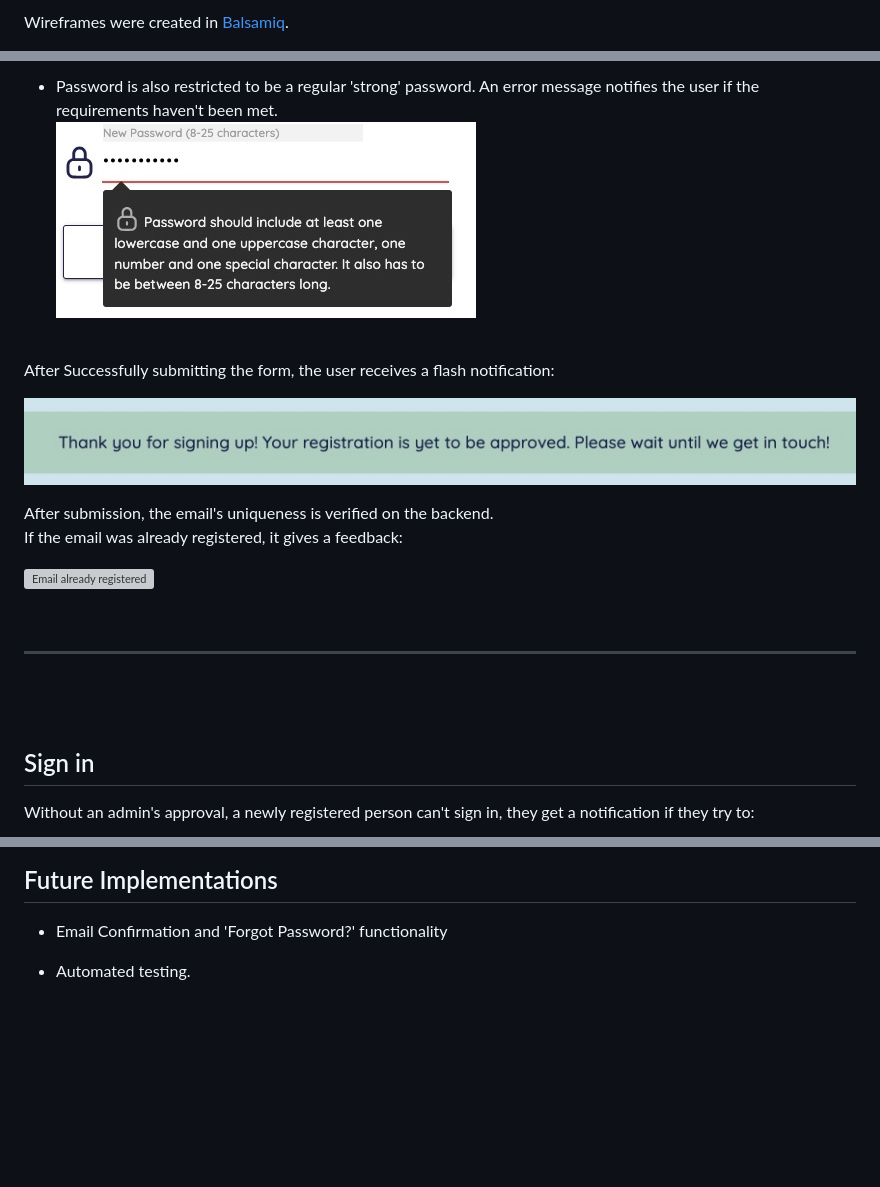
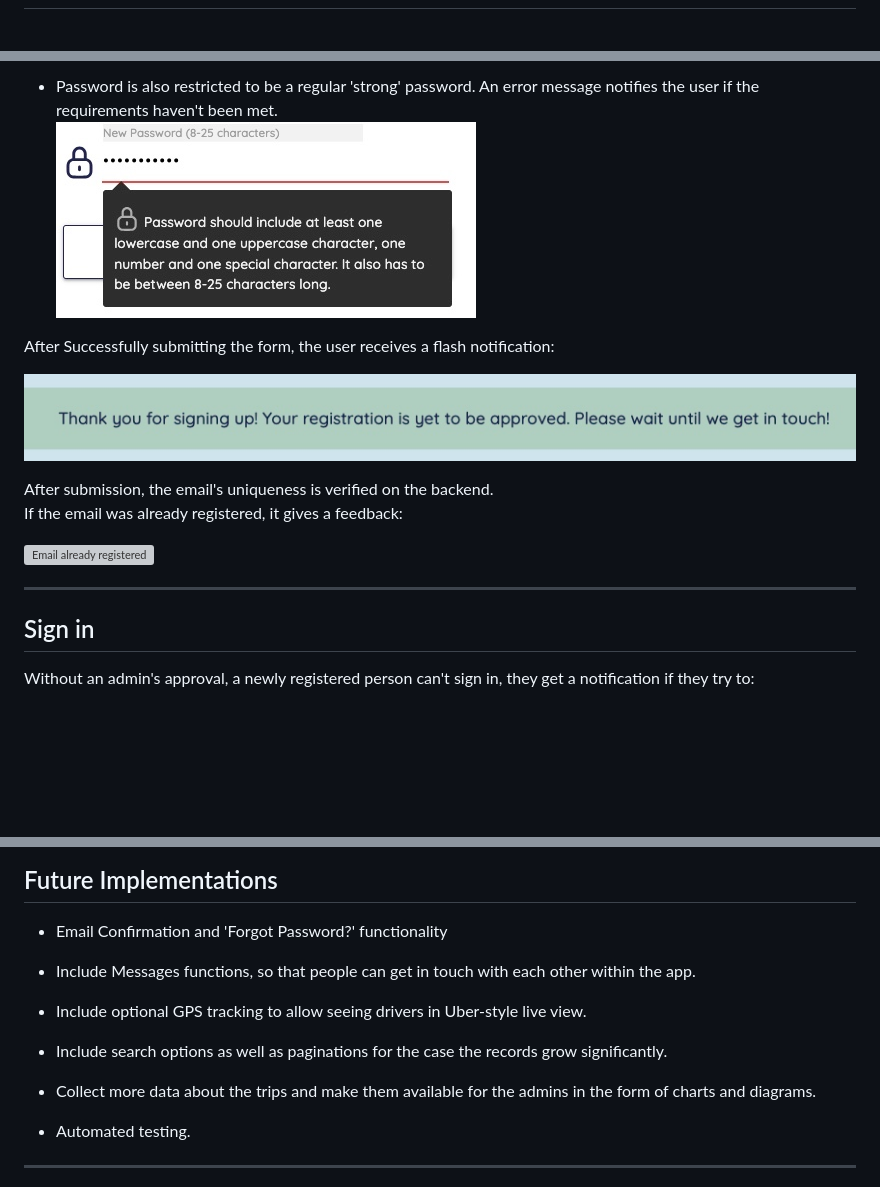
Before and after one commit to szilvia-csernus/community-transport, a Markdown page: README.md, 3 parts joined by grey strips. GitHub-like rendering; blank space fills up the shorter version; grey boxes are pictures that could not be loaded.

```diff
--- a/README.md
+++ b/README.md
@@ -80,3 +79,2 @@ As a volunteer, I would like to
 
-Wireframes were created in [Balsamiq](https://balsamiq.cloud/). <br>
 
@@ -169,22 +169,22 @@ Javascript was used throughout for frontend validation. For name, phone number,
 
-* Password is also restricted to be a regular 'strong' password. An error message notifies the user if the requirements haven't been met.<br>
-![Password Validation](readme-images/password-validation.jpeg)<br>
-
-<br>
-
-After Successfully submitting the form, the user receives a flash notification:<br>
-
-![Registration Flash Message](readme-images/registration-flash-message.jpeg)<br>
-
-After submission, the email's uniqueness is verified on the backend.<br>
-If the email was already registered, it gives a feedback:<br>
-
-![Email already registered](readme-images/already-registered.jpeg)<br>
+* Password is also restricted to be a regular 'strong' password. An error message notifies the user if the requirements haven't been met.
+![Password Validation](readme-images/password-validation.jpeg)
 
 
-<br>
-<hr>
-<br><br>
+
+After Successfully submitting the form, the user receives a flash notification:
+
+![Registration Flash Message](readme-images/registration-flash-message.jpeg)
+
+After submission, the email's uniqueness is verified on the backend.
+If the email was already registered, it gives a feedback:
+
+![Email already registered](readme-images/already-registered.jpeg)
+
+
+
+ ---
+
 
 ## Sign in
 
@@ -364,5 +364,13 @@ Two types of error messages can be delivered to the user depending on the issue
 
 * Email Confirmation and 'Forgot Password?' functionality
 
+* Include Messages functions, so that people can get in touch with each other within the app.
+
+* Include optional GPS tracking to allow seeing drivers in Uber-style live view.
+
+* Include search options as well as paginations for the case the records grow significantly.
+
+* Collect more data about the trips and make them available for the admins in the form of charts and diagrams.
+
 * Automated testing.
 
```
Also changed, not shown: other parts of README.md (+92 -91 lines).
